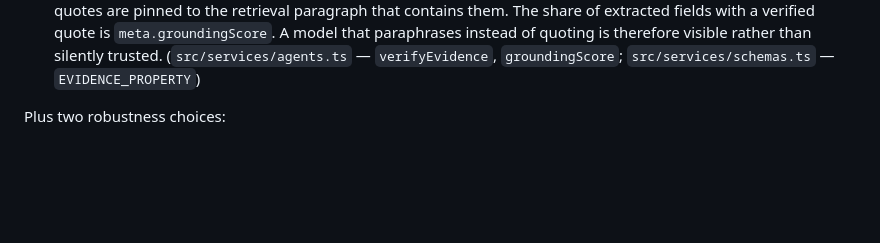
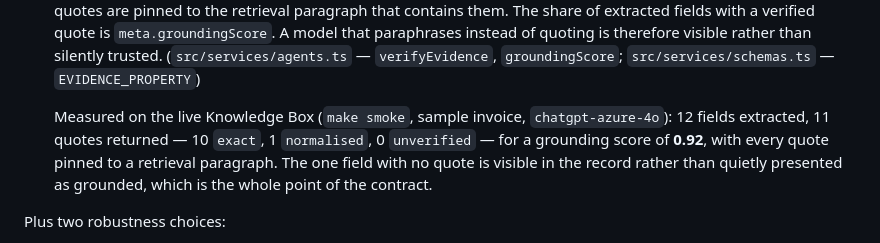
Before and after one commit to jaysanderson/arag-document-processing, a Markdown page: docs/architecture/arag-integration.md, the part around the change. GitHub-like rendering; blank space fills up the shorter version.

Commit message:
docs: record the live grounding measurement
`make smoke` against the real Knowledge Box: 12 fields, 11 quotes (10 exact, 1
normalised, 0 unverified), grounding score 0.92, every quote pinned to a retrieval
paragraph. Evidence that the contract works against a real model, not just the mock.

Co-Authored-By: Claude Fable 5.1 <noreply@anthropic.com>
Claude-Session: https://claude.ai/code/session_01QUMEPj4JqUPxBgWoUVwonZ

```diff
--- a/docs/architecture/arag-integration.md
+++ b/docs/architecture/arag-integration.md
@@ -66,6 +66,12 @@ repeated verbatim as a comment next to the code that depends on it.
    a verified quote is `meta.groundingScore`. A model that paraphrases instead of quoting
    is therefore visible rather than silently trusted. (`src/services/agents.ts`
    — `verifyEvidence`, `groundingScore`; `src/services/schemas.ts` — `EVIDENCE_PROPERTY`)
+
+   Measured on the live Knowledge Box (`make smoke`, sample invoice, `chatgpt-azure-4o`):
+   12 fields extracted, 11 quotes returned — 10 `exact`, 1 `normalised`, 0 `unverified` —
+   for a grounding score of **0.92**, with every quote pinned to a retrieval paragraph.
+   The one field with no quote is visible in the record rather than quietly presented as
+   grounded, which is the whole point of the contract.
 
 Plus two robustness choices:
 
```
